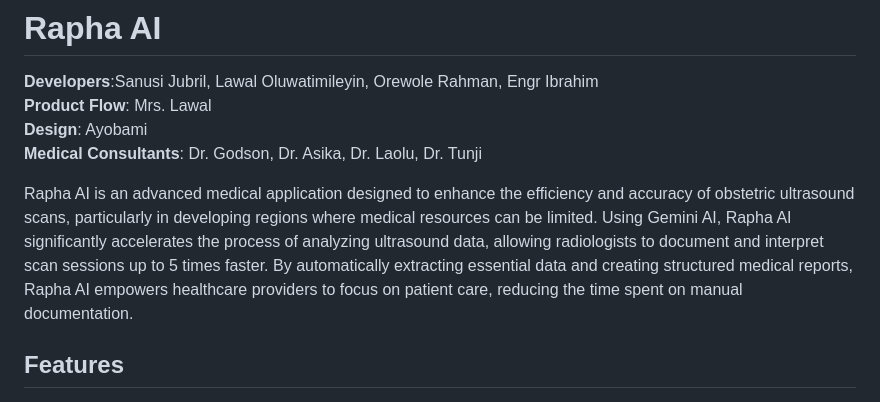
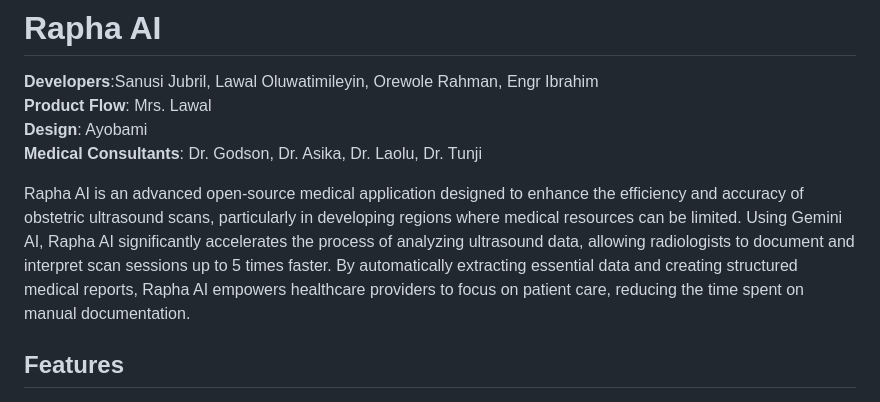
Before and after one commit to lawal1/TimiRG-Copilot, a Markdown page: README.md, the part around the change. Rendered like a GitHub page.

```diff
--- a/README.md
+++ b/README.md
@@ -9,7 +9,7 @@ Here's the updated README for Rapha AI with the GitHub link included:
 **Design**: Ayobami
 **Medical Consultants**: Dr. Godson, Dr. Asika, Dr. Laolu, Dr. Tunji
 
-Rapha AI is an advanced medical application designed to enhance the efficiency and accuracy of obstetric ultrasound scans, particularly in developing regions where medical resources can be limited. Using Gemini AI, Rapha AI significantly accelerates the process of analyzing ultrasound data, allowing radiologists to document and interpret scan sessions up to 5 times faster. By automatically extracting essential data and creating structured medical reports, Rapha AI empowers healthcare providers to focus on patient care, reducing the time spent on manual documentation.
+Rapha AI is an advanced open-source medical application designed to enhance the efficiency and accuracy of obstetric ultrasound scans, particularly in developing regions where medical resources can be limited. Using Gemini AI, Rapha AI significantly accelerates the process of analyzing ultrasound data, allowing radiologists to document and interpret scan sessions up to 5 times faster. By automatically extracting essential data and creating structured medical reports, Rapha AI empowers healthcare providers to focus on patient care, reducing the time spent on manual documentation.
 
 ## Features
 
```
